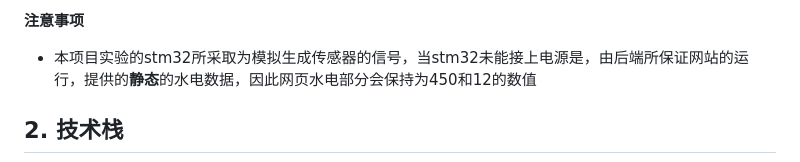
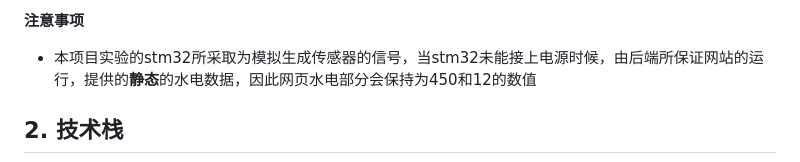
Before and after one commit to zhiwenC125/eco_system, a Markdown page: README.md, the part around the change. GitHub-like rendering.

Commit message:
Revise the content of README.md

```diff
--- a/README.md
+++ b/README.md
@@ -16,7 +16,7 @@
 
 **注意事项**
 
-* 本项目实验的stm32所采取为模拟生成传感器的信号，当stm32未能接上电源是，由后端所保证网站的运行，提供的**静态**的水电数据，因此网页水电部分会保持为450和12的数值
+* 本项目实验的stm32所采取为模拟生成传感器的信号，当stm32未能接上电源时候，由后端所保证网站的运行，提供的**静态**的水电数据，因此网页水电部分会保持为450和12的数值
 
 ## 2. 技术栈
 ![硬件图片: 左边单片机，右边树莓派](./image/hardware.jpg)
```
